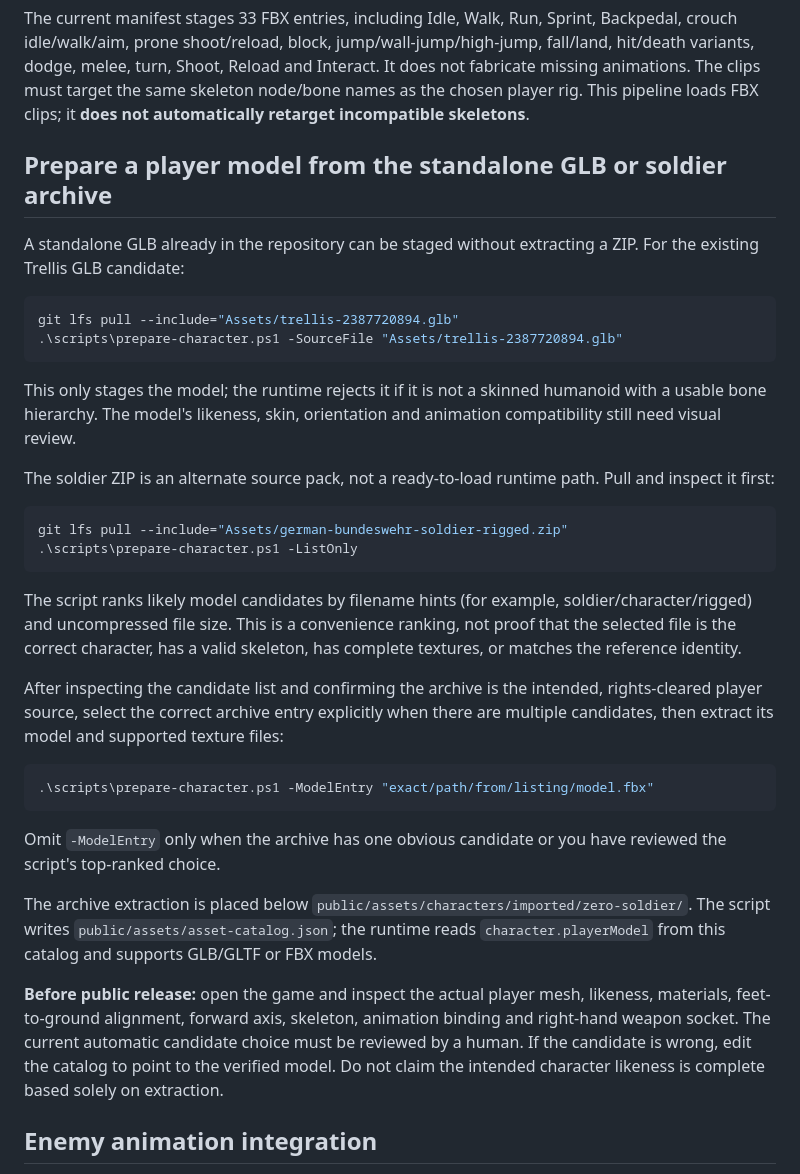
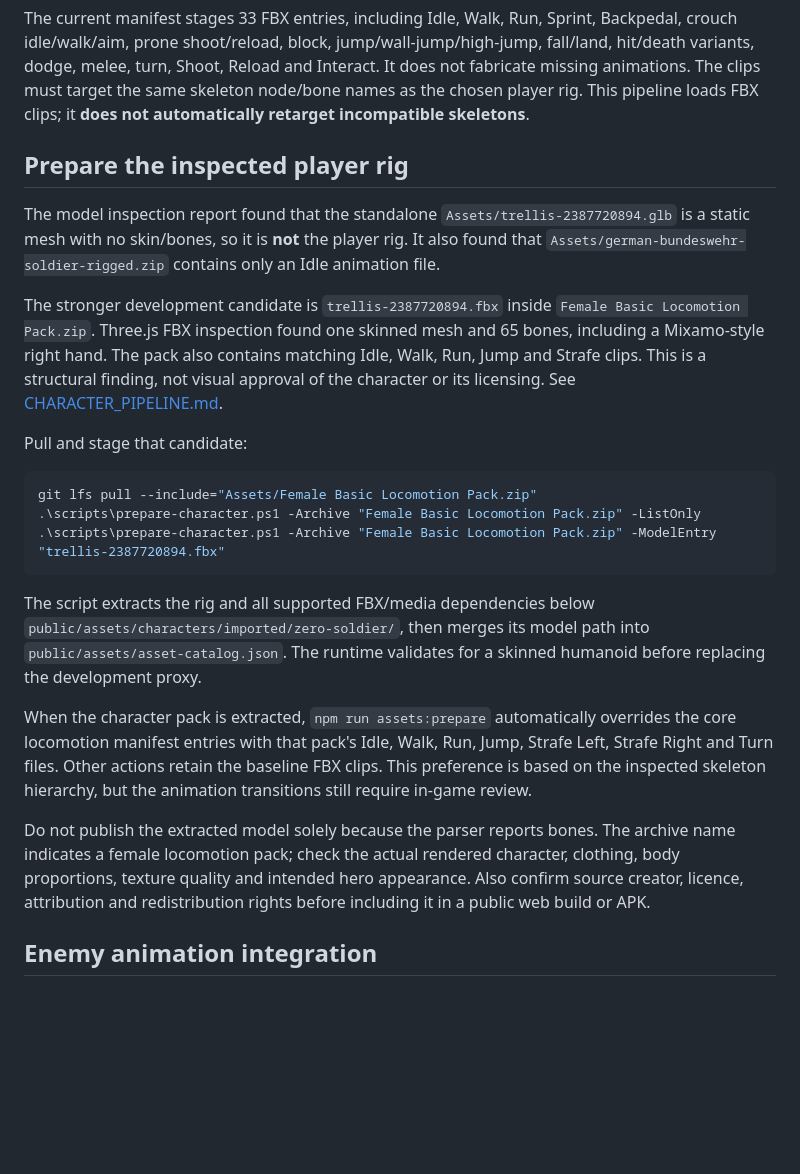
Before and after one commit to musombi123/MindSphere, a Markdown page: docs/ASSET_PIPELINE.md, the part around the change. GitHub-like rendering; blank space fills up the shorter version.

Commit message:
Replace false soldier archive assumption with inspected Trellis rig candidate

````diff
--- a/docs/ASSET_PIPELINE.md
+++ b/docs/ASSET_PIPELINE.md
@@ -46,38 +46,25 @@ npm run build
 
 The current manifest stages 33 FBX entries, including Idle, Walk, Run, Sprint, Backpedal, crouch idle/walk/aim, prone shoot/reload, block, jump/wall-jump/high-jump, fall/land, hit/death variants, dodge, melee, turn, Shoot, Reload and Interact. It does not fabricate missing animations. The clips must target the same skeleton node/bone names as the chosen player rig. This pipeline loads FBX clips; it **does not automatically retarget incompatible skeletons**.
 
-## Prepare a player model from the standalone GLB or soldier archive
+## Prepare the inspected player rig
 
-A standalone GLB already in the repository can be staged without extracting a ZIP. For the existing Trellis GLB candidate:
+The model inspection report found that the standalone `Assets/trellis-2387720894.glb` is a static mesh with no skin/bones, so it is **not** the player rig. It also found that `Assets/german-bundeswehr-soldier-rigged.zip` contains only an Idle animation file.
+
+The stronger development candidate is `trellis-2387720894.fbx` inside `Female Basic Locomotion Pack.zip`. Three.js FBX inspection found one skinned mesh and 65 bones, including a Mixamo-style right hand. The pack also contains matching Idle, Walk, Run, Jump and Strafe clips. This is a structural finding, not visual approval of the character or its licensing. See [CHARACTER_PIPELINE.md](CHARACTER_PIPELINE.md).
+
+Pull and stage that candidate:
 
 ```powershell
-git lfs pull --include="Assets/trellis-2387720894.glb"
-.\scripts\prepare-character.ps1 -SourceFile "Assets/trellis-2387720894.glb"
+git lfs pull --include="Assets/Female Basic Locomotion Pack.zip"
+.\scripts\prepare-character.ps1 -Archive "Female Basic Locomotion Pack.zip" -ListOnly
+.\scripts\prepare-character.ps1 -Archive "Female Basic Locomotion Pack.zip" -ModelEntry "trellis-2387720894.fbx"
 ```
 
-This only stages the model; the runtime rejects it if it is not a skinned humanoid with a usable bone hierarchy. The model's likeness, skin, orientation and animation compatibility still need visual review.
+The script extracts the rig and all supported FBX/media dependencies below `public/assets/characters/imported/zero-soldier/`, then merges its model path into `public/assets/asset-catalog.json`. The runtime validates for a skinned humanoid before replacing the development proxy.
 
-The soldier ZIP is an alternate source pack, not a ready-to-load runtime path. Pull and inspect it first:
+When the character pack is extracted, `npm run assets:prepare` automatically overrides the core locomotion manifest entries with that pack's Idle, Walk, Run, Jump, Strafe Left, Strafe Right and Turn files. Other actions retain the baseline FBX clips. This preference is based on the inspected skeleton hierarchy, but the animation transitions still require in-game review.
 
-```powershell
-git lfs pull --include="Assets/german-bundeswehr-soldier-rigged.zip"
-.\scripts\prepare-character.ps1 -ListOnly
-```
-
-The script ranks likely model candidates by filename hints (for example, soldier/character/rigged) and uncompressed file size. This is a convenience ranking, not proof that the selected file is the correct character, has a valid skeleton, has complete textures, or matches the reference identity.
-
-After inspecting the candidate list and confirming the archive is the intended, rights-cleared player source, select the correct archive entry explicitly when there are multiple candidates, then extract its model and supported texture files:
-
-```powershell
-.\scripts\prepare-character.ps1 -ModelEntry "exact/path/from/listing/model.fbx"
-```
-
-Omit `-ModelEntry` only when the archive has one obvious candidate or you have reviewed the script's top-ranked choice.
-
-The archive extraction is placed below `public/assets/characters/imported/zero-soldier/`. The script writes `public/assets/asset-catalog.json`; the runtime reads `character.playerModel` from this catalog and supports GLB/GLTF or FBX models.
-
-**Before public release:** open the game and inspect the actual player mesh, likeness, materials, feet-to-ground alignment, forward axis, skeleton, animation binding and right-hand weapon socket. The current automatic candidate choice must be reviewed by a human. If the candidate is wrong, edit the catalog to point to the verified model. Do not claim the intended character likeness is complete based solely on extraction.
-
+Do not publish the extracted model solely because the parser reports bones. The archive name indicates a female locomotion pack; check the actual rendered character, clothing, body proportions, texture quality and intended hero appearance. Also confirm source creator, licence, attribution and redistribution rights before including it in a public web build or APK.
 ## Enemy animation integration
 
 When the player rig loads successfully, the game clones it for enemy roles and applies a restrained faction tint. These clones use the available idle/walk/run, shoot, hit and death clips. This is a shared-rig integration stage; separate enemy faction meshes and unique gear still need to be supplied and visually reviewed. When no compatible player rig is available, the development actor proxy remains active and the missing-model warning remains visible in the F3 diagnostics.
````
